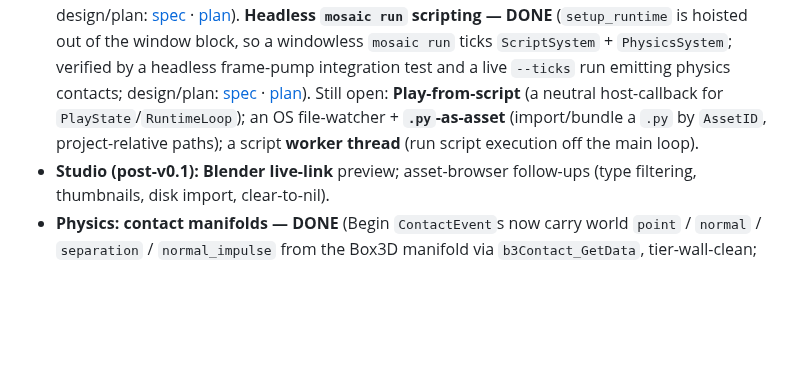
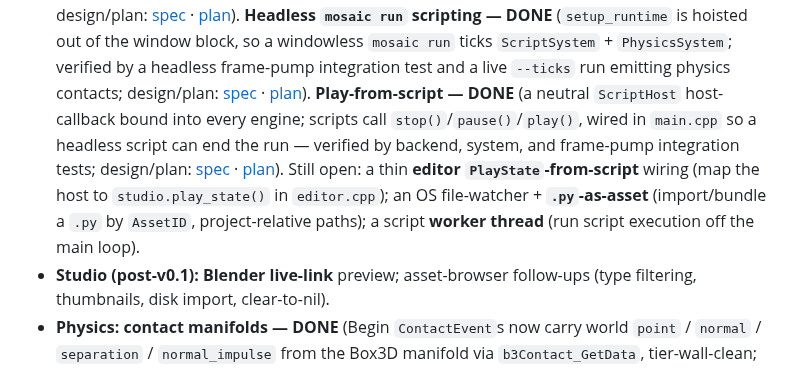
Before and after one commit to Evol-Luci/mosaic, a Markdown page: docs/project/next-steps.md, the part around the change. Rendered like a GitHub page; blank space fills up the shorter version.

Commit message:
docs: mark play-from-script done in next-steps
Co-Authored-By: Claude Opus 4.8 <noreply@anthropic.com>

```diff
--- a/docs/project/next-steps.md
+++ b/docs/project/next-steps.md
@@ -153,10 +153,15 @@ Each item still gets its own brainstorm → spec → plan → TDD cycle.
   `ScriptSystem` + `PhysicsSystem`; verified by a headless frame-pump integration test and a live
   `--ticks` run emitting physics contacts; design/plan:
   [spec](../superpowers/specs/2026-09-03-headless-run-scripting-design.md) ·
-  [plan](../superpowers/plans/2026-09-03-headless-run-scripting.md)). Still open: **Play-from-script**
-  (a neutral host-callback for `PlayState`/`RuntimeLoop`); an OS file-watcher + **`.py`-as-asset**
-  (import/bundle a `.py` by `AssetID`, project-relative paths); a script **worker thread** (run
-  script execution off the main loop).
+  [plan](../superpowers/plans/2026-09-03-headless-run-scripting.md)). **Play-from-script — DONE** (a
+  neutral `ScriptHost` host-callback bound into every engine; scripts call `stop()`/`pause()`/`play()`,
+  wired in `main.cpp` so a headless script can end the run — verified by backend, system, and
+  frame-pump integration tests; design/plan:
+  [spec](../superpowers/specs/2026-09-03-play-from-script-design.md) ·
+  [plan](../superpowers/plans/2026-09-03-play-from-script.md)). Still open: a thin **editor
+  `PlayState`-from-script** wiring (map the host to `studio.play_state()` in `editor.cpp`); an OS
+  file-watcher + **`.py`-as-asset** (import/bundle a `.py` by `AssetID`, project-relative paths); a
+  script **worker thread** (run script execution off the main loop).
 - **Studio (post-v0.1):** **Blender live-link** preview; asset-browser follow-ups (type filtering,
   thumbnails, disk import, clear-to-nil).
 - **Physics:** **contact manifolds — DONE** (Begin `ContactEvent`s now carry world `point` / `normal`
```
